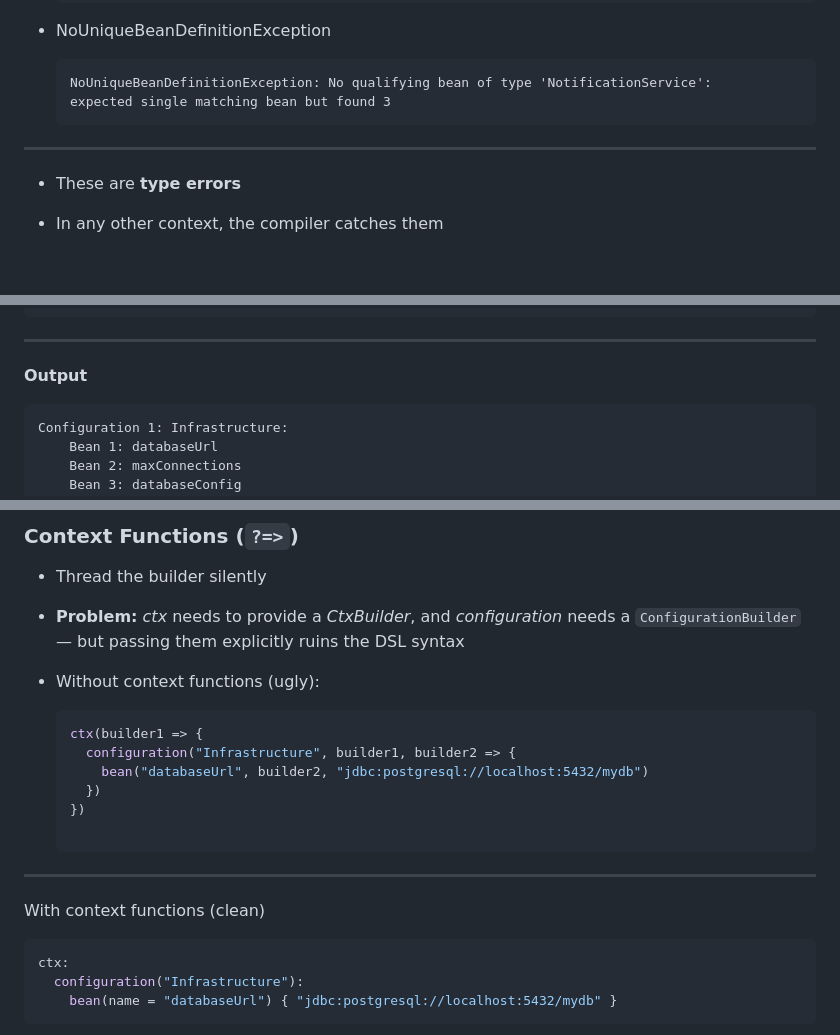
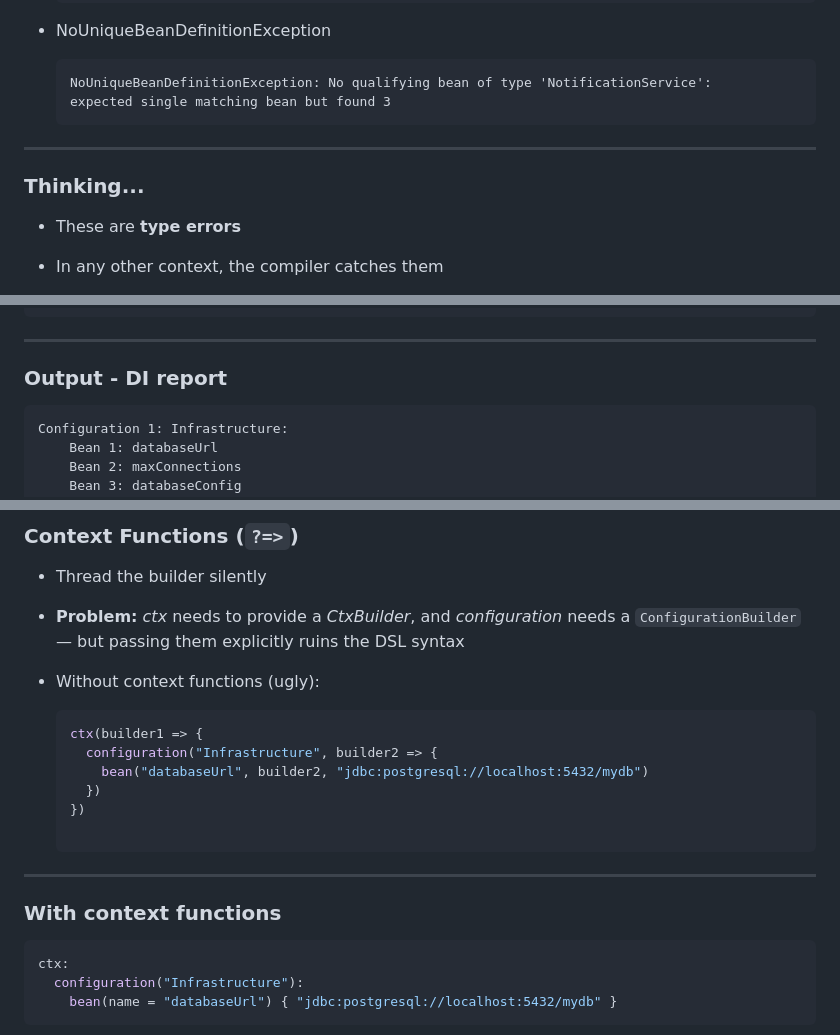
Before and after one commit to jtonic/yadi4s, a Markdown page: presentation/yadi4s.md, 3 parts joined by grey strips. Rendered like a GitHub page; blank space fills up the shorter version.

````diff
--- a/presentation/yadi4s.md
+++ b/presentation/yadi4s.md
@@ -58,6 +68,8 @@ In yadi4s
 
 ----
 
+### Thinking...
+
 - These are **type errors**
 
 - In any other context, the compiler catches them
@@ -207,7 +221,7 @@ def yadi4sMain =
 
 ----
 
-**Output**
+### Output - DI report
 
 ```text
 Configuration 1: Infrastructure:
@@ -442,14 +456,14 @@ it was chosen because a DI-specific problem demanded it
 - Without context functions (ugly):
   ```scala
   ctx(builder1 => {
-    configuration("Infrastructure", builder1, builder2 => {
+    configuration("Infrastructure", builder2 => {
       bean("databaseUrl", builder2, "jdbc:postgresql://localhost:5432/mydb")
     })
   })
 
 ----
 
-With context functions (clean)
+### With context functions
 
   ```scala
   ctx:
````
Also changed, not shown: other parts of presentation/yadi4s.md (+20 -8 lines), presentation/assets/refined_type.png (added), 3 other files.
